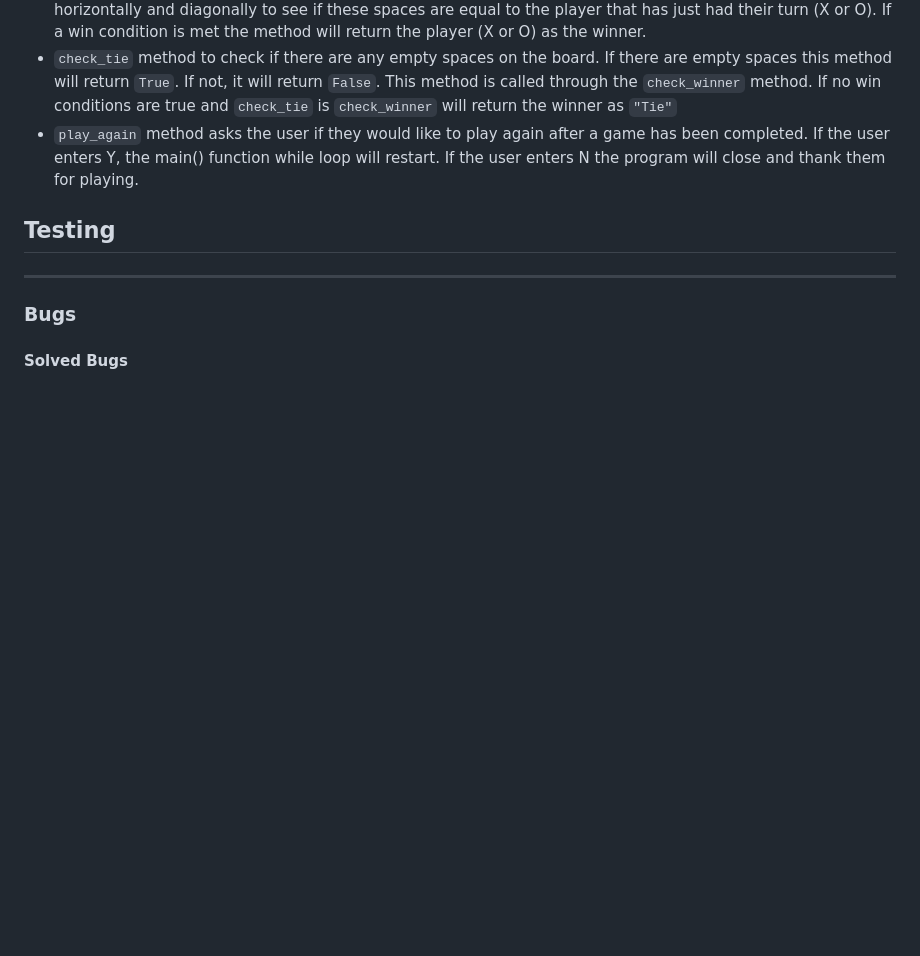
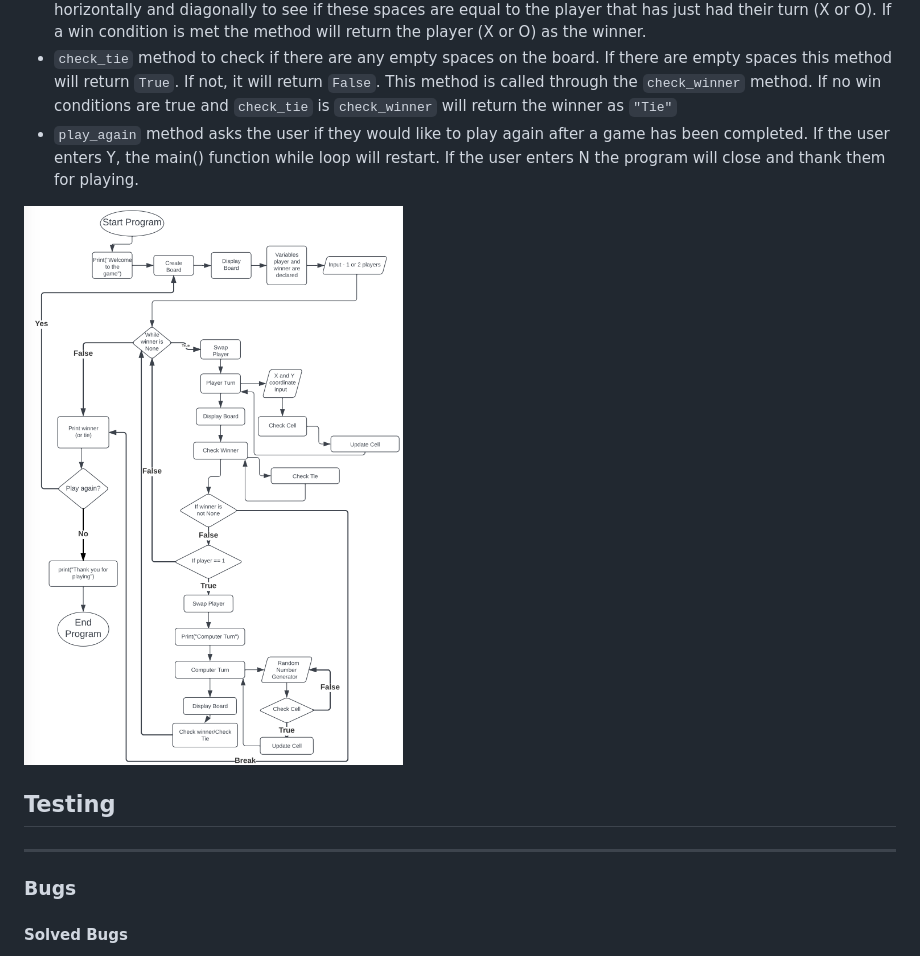
Before and after one commit to stephenbeese/Noughts-and-Crosses, a Markdown page: README.md, the part around the change. GitHub-like rendering; pictures changed too: assets/images/flow-chart.png (added); blank space fills up the shorter version.

Commit message:
Add flow chart to README.md and format run.py

```diff
--- a/README.md
+++ b/README.md
@@ -85,6 +85,8 @@ The class has methods that are used to play the game. Such as:
 - <code>check_tie</code> method to check if there are any empty spaces on the board. If there are empty spaces this method will return <code>True</code>. If not, it will return <code>False</code>. This method is called through the <code>check_winner</code> method. If no win conditions are true and <code>check_tie</code> is <code>check_winner</code> will return the winner as <code>"Tie"</code>
 - <code>play_again</code> method asks the user if they would like to play again after a game has been completed. If the user enters Y, the main() function while loop will restart. If the user enters N the program will close and thank them for playing.
 
+![Flow Chart](/assets/images/flow-chart.png)
+
 ## Testing
 <hr>
 
```
Also changed, not shown: 1 other file.
